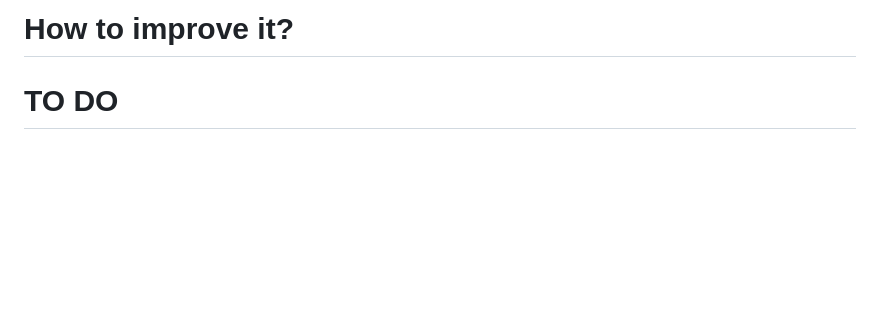
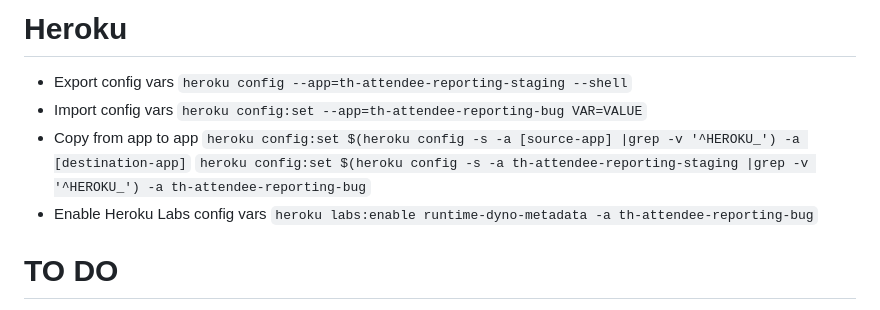
Before and after one commit to eltoroit/student-progress, a Markdown page: SALESFORCE/@ELTOROIT/README.md, the part around the change. Drawn GitHub-style; blank space fills up the shorter version.

Commit message:
WEB: Notes on Heroku config vars

```diff
--- a/SALESFORCE/@ELTOROIT/README.md
+++ b/SALESFORCE/@ELTOROIT/README.md
@@ -1,4 +1,14 @@
-# How to improve it?
+# Heroku
+
+-   Export config vars
+    `heroku config --app=th-attendee-reporting-staging --shell`
+-   Import config vars
+    `heroku config:set --app=th-attendee-reporting-bug VAR=VALUE`
+-   Copy from app to app
+    `heroku config:set $(heroku config -s -a [source-app] |grep -v '^HEROKU_') -a [destination-app]`
+    `heroku config:set $(heroku config -s -a th-attendee-reporting-staging |grep -v '^HEROKU_') -a th-attendee-reporting-bug`
+-   Enable Heroku Labs config vars
+    `heroku labs:enable runtime-dyno-metadata -a th-attendee-reporting-bug`
 
 # TO DO
 
```
